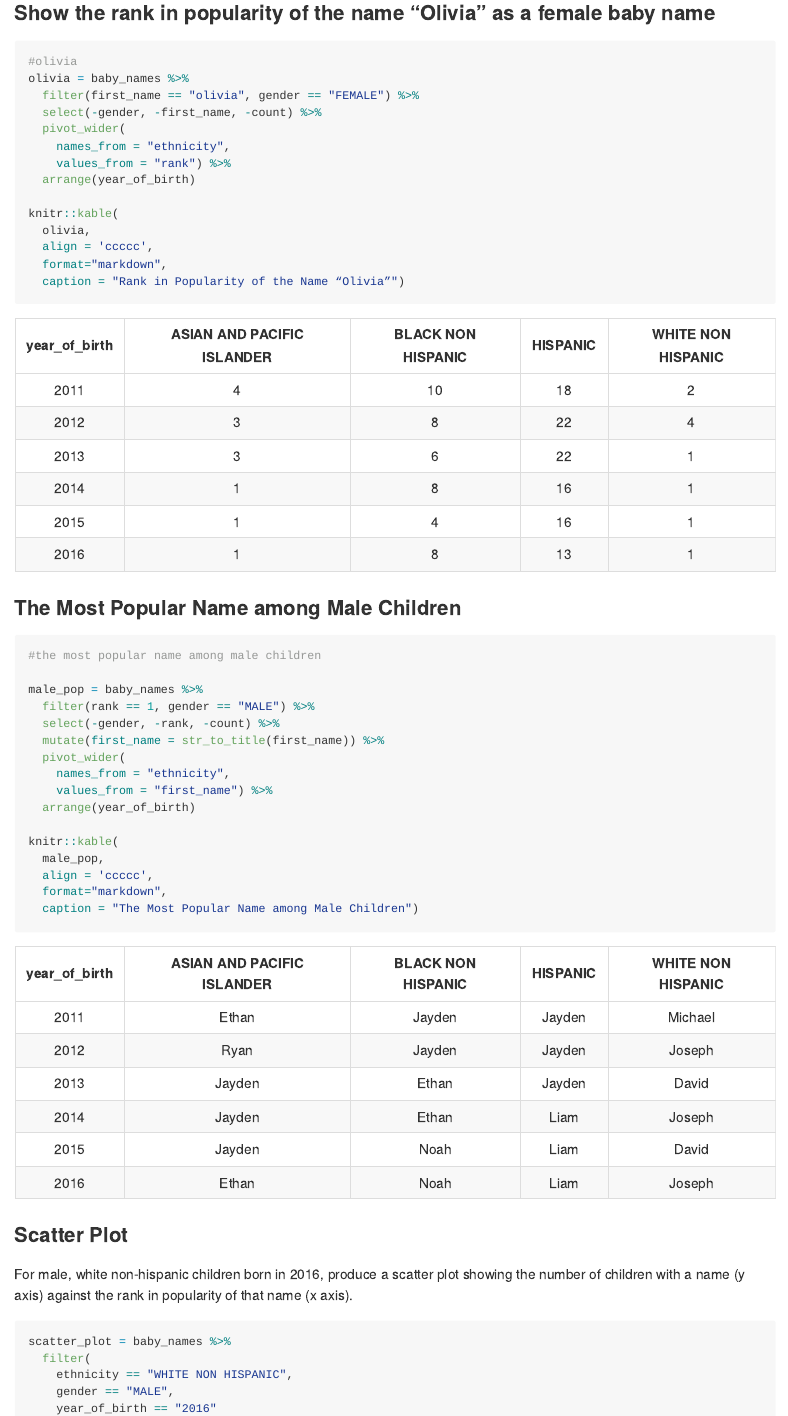
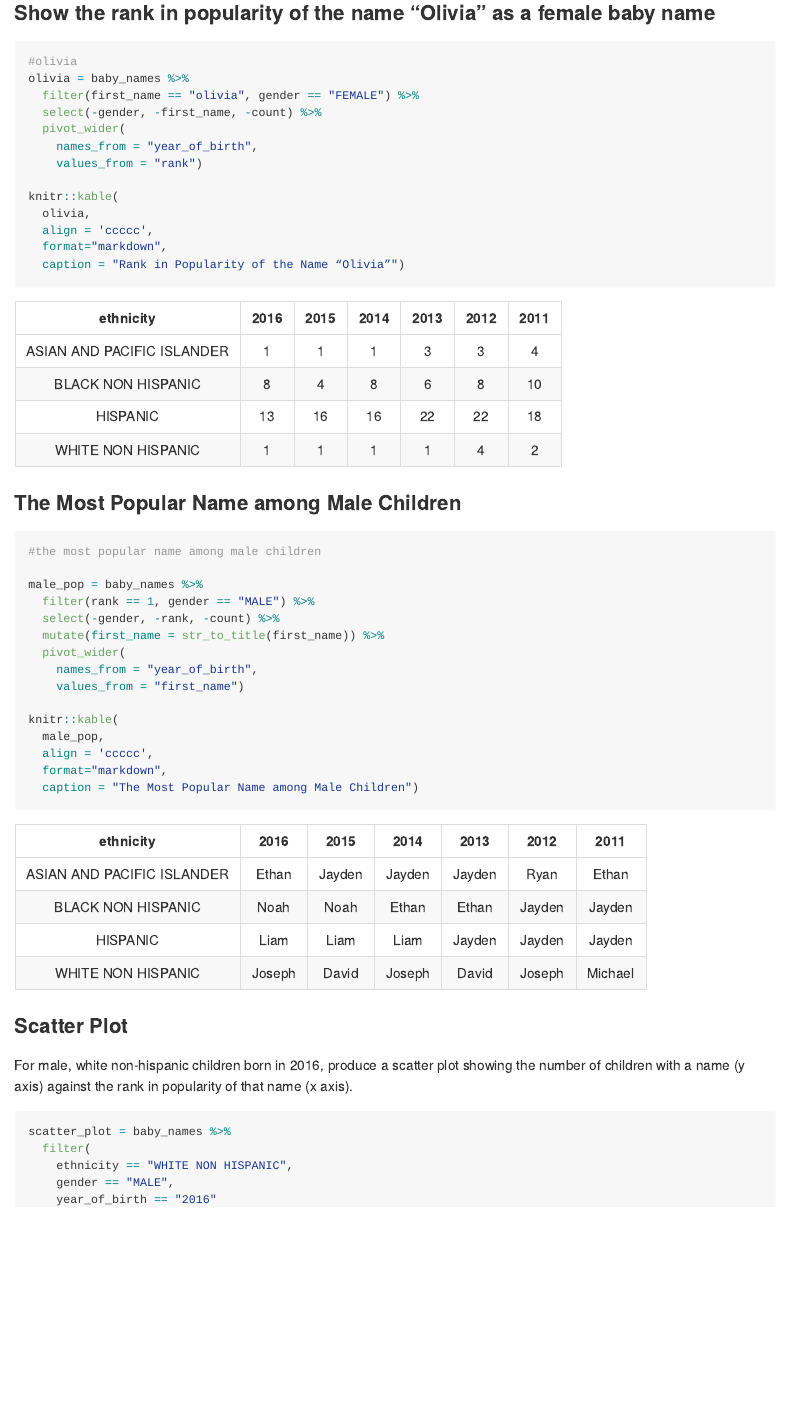
Before and after one commit to mz2777/p8105_hw2_mz2777, an R Markdown document (p8105_hw2_mz2777.Rmd): the page in a window 1100 px wide, from 6600 px down. The pictures show the output file p8105_hw2_mz2777.md that the author committed with the source, drawn offline in the style of GitHub; long lines of code are wrapped.

Commit message:
correct the columns of tables in problem 3

```diff
--- a/p8105_hw2_mz2777.Rmd
+++ b/p8105_hw2_mz2777.Rmd
@@ -161,9 +161,8 @@ olivia = baby_names %>%
   filter(first_name == "olivia", gender == "FEMALE") %>%
   select(-gender, -first_name, -count) %>%
   pivot_wider(
-    names_from = "ethnicity",
-    values_from = "rank") %>%
-  arrange(year_of_birth)
+    names_from = "year_of_birth",
+    values_from = "rank")
 
 knitr::kable(
   olivia,
@@ -182,9 +181,8 @@ male_pop = baby_names %>%
   select(-gender, -rank, -count) %>%
   mutate(first_name = str_to_title(first_name)) %>%
   pivot_wider(
-    names_from = "ethnicity",
-    values_from = "first_name") %>%
-  arrange(year_of_birth)
+    names_from = "year_of_birth",
+    values_from = "first_name")
 
 knitr::kable(
   male_pop,
```
Also changed, not shown: p8105_hw2_mz2777.md.
